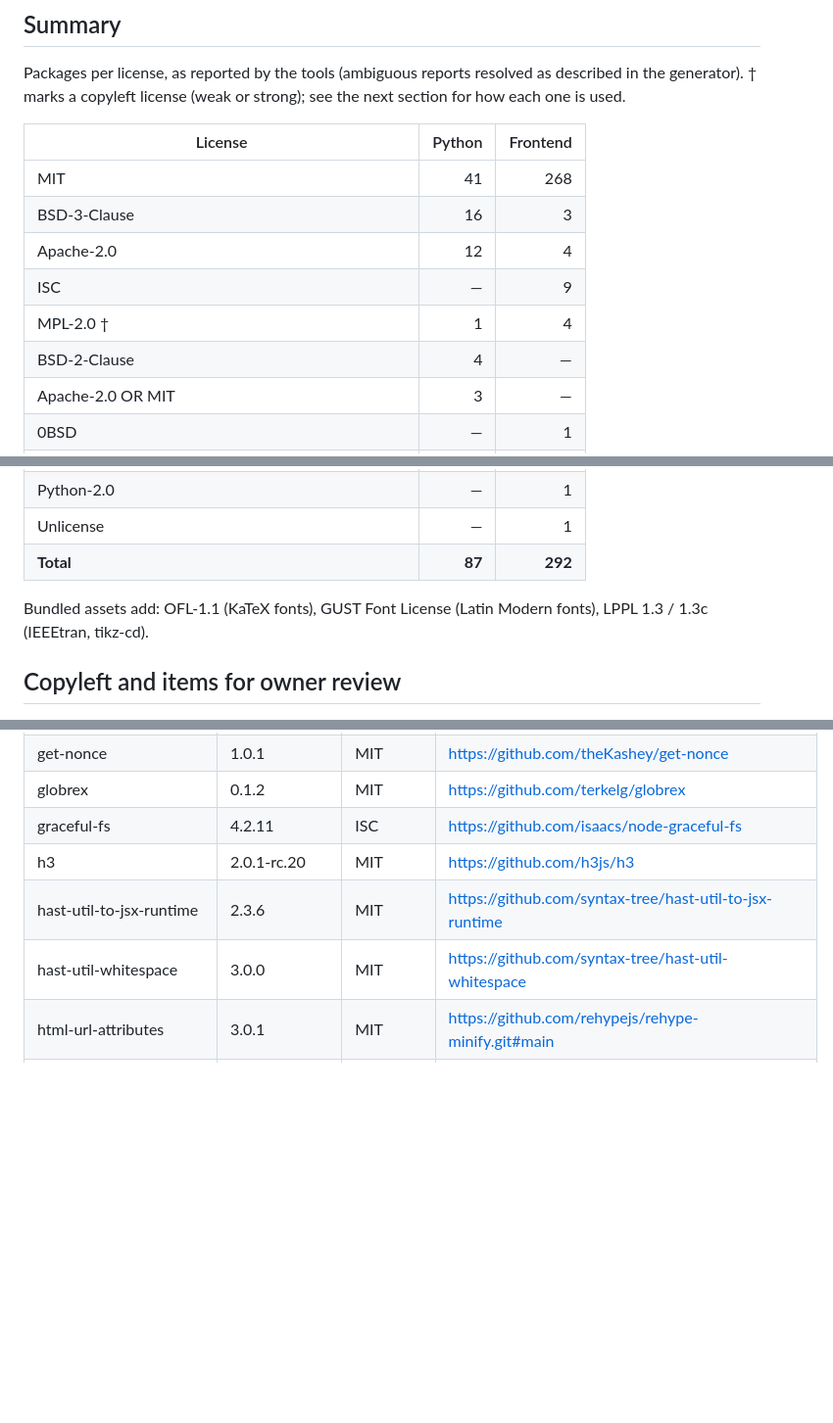
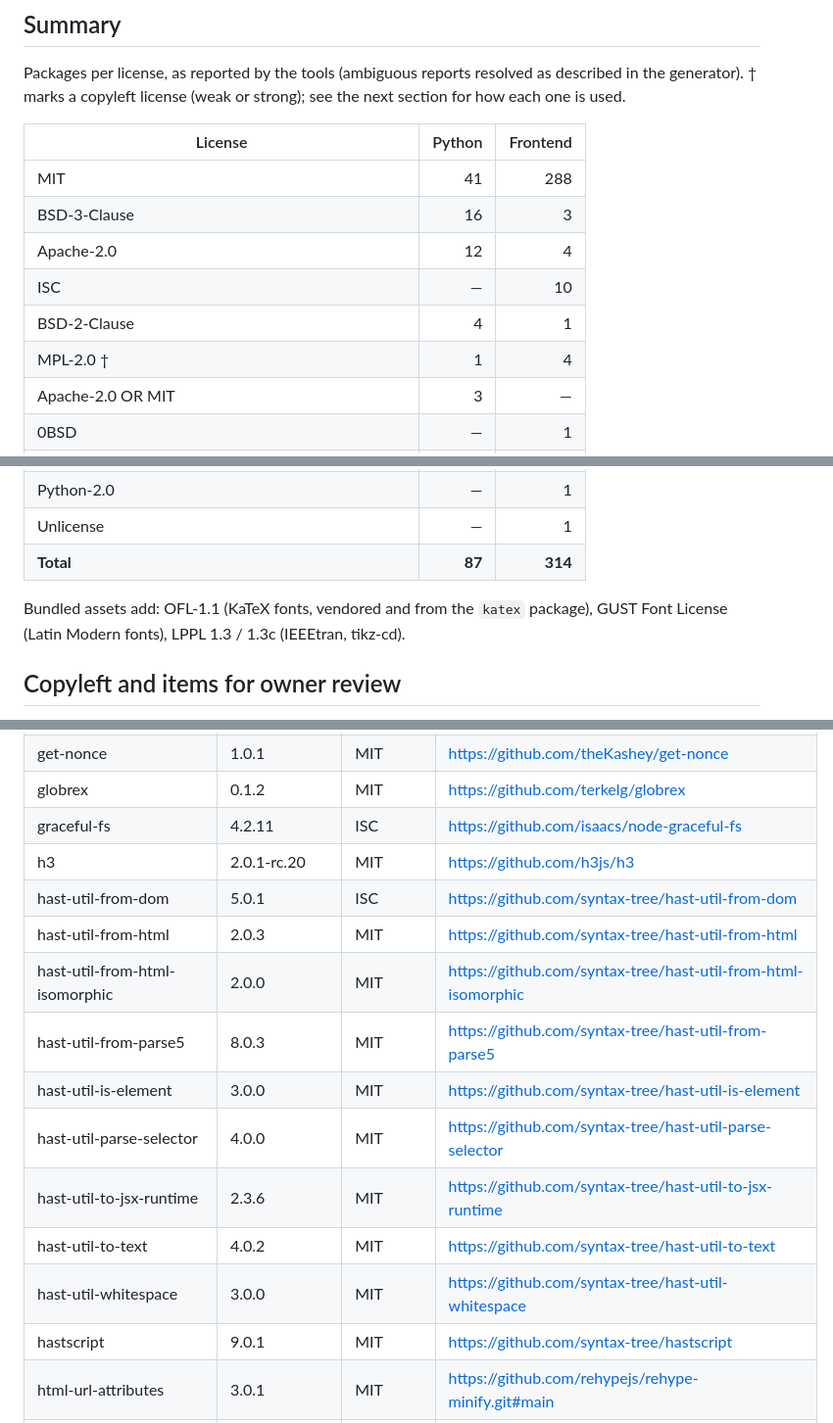
Before and after one commit to Tai-TZ/arionear-ai-paper-editor, a Markdown page: THIRD_PARTY_NOTICES.md, 3 parts joined by grey strips. Shown at 98% size. Rendered like a GitHub page; blank space fills up the shorter version.

```diff
--- a/THIRD_PARTY_NOTICES.md
+++ b/THIRD_PARTY_NOTICES.md
@@ -28,12 +28,12 @@ copyleft license (weak or strong); see the next section for how each one is used
 <!-- BEGIN:license-summary -->
 | License | Python | Frontend |
 | --- | ---: | ---: |
-| MIT | 41 | 268 |
+| MIT | 41 | 288 |
 | BSD-3-Clause | 16 | 3 |
 | Apache-2.0 | 12 | 4 |
-| ISC | — | 9 |
+| ISC | — | 10 |
+| BSD-2-Clause | 4 | 1 |
 | MPL-2.0 † | 1 | 4 |
-| BSD-2-Clause | 4 | — |
 | Apache-2.0 OR MIT | 3 | — |
 | 0BSD | — | 1 |
 | Apache-2.0 / BSD-3-Clause (+ bundled PDFium deps) | 1 | — |
@@ -49,10 +49,10 @@ copyleft license (weak or strong); see the next section for how each one is used
 | PSF-2.0 | 1 | — |
 | Python-2.0 | — | 1 |
 | Unlicense | — | 1 |
-| **Total** | **87** | **292** |
+| **Total** | **87** | **314** |
 <!-- END:license-summary -->
 
-Bundled assets add: OFL-1.1 (KaTeX fonts), GUST Font License (Latin Modern fonts), LPPL 1.3 / 1.3c (IEEEtran,
+Bundled assets add: OFL-1.1 (KaTeX fonts, vendored and from the `katex` package), GUST Font License (Latin Modern fonts), LPPL 1.3 / 1.3c (IEEEtran,
 tikz-cd).
 
 ## Copyleft and items for owner review
@@ -379,8 +388,16 @@ according to their `package.json`.
 | globrex | 0.1.2 | MIT | <https://github.com/terkelg/globrex> |
 | graceful-fs | 4.2.11 | ISC | <https://github.com/isaacs/node-graceful-fs> |
 | h3 | 2.0.1-rc.20 | MIT | <https://github.com/h3js/h3> |
+| hast-util-from-dom | 5.0.1 | ISC | <https://github.com/syntax-tree/hast-util-from-dom> |
+| hast-util-from-html | 2.0.3 | MIT | <https://github.com/syntax-tree/hast-util-from-html> |
+| hast-util-from-html-isomorphic | 2.0.0 | MIT | <https://github.com/syntax-tree/hast-util-from-html-isomorphic> |
+| hast-util-from-parse5 | 8.0.3 | MIT | <https://github.com/syntax-tree/hast-util-from-parse5> |
+| hast-util-is-element | 3.0.0 | MIT | <https://github.com/syntax-tree/hast-util-is-element> |
+| hast-util-parse-selector | 4.0.0 | MIT | <https://github.com/syntax-tree/hast-util-parse-selector> |
 | hast-util-to-jsx-runtime | 2.3.6 | MIT | <https://github.com/syntax-tree/hast-util-to-jsx-runtime> |
+| hast-util-to-text | 4.0.2 | MIT | <https://github.com/syntax-tree/hast-util-to-text> |
 | hast-util-whitespace | 3.0.0 | MIT | <https://github.com/syntax-tree/hast-util-whitespace> |
+| hastscript | 9.0.1 | MIT | <https://github.com/syntax-tree/hastscript> |
 | html-url-attributes | 3.0.1 | MIT | <https://github.com/rehypejs/rehype-minify.git#main> |
 | inline-style-parser | 0.2.7 | MIT | <https://github.com/remarkablemark/inline-style-parser> |
 | input-otp | 1.5.0 | MIT | <https://github.com/guilhermerodz/input-otp> |
```
Also changed, not shown: other parts of THIRD_PARTY_NOTICES.md (+21 -2 lines).
